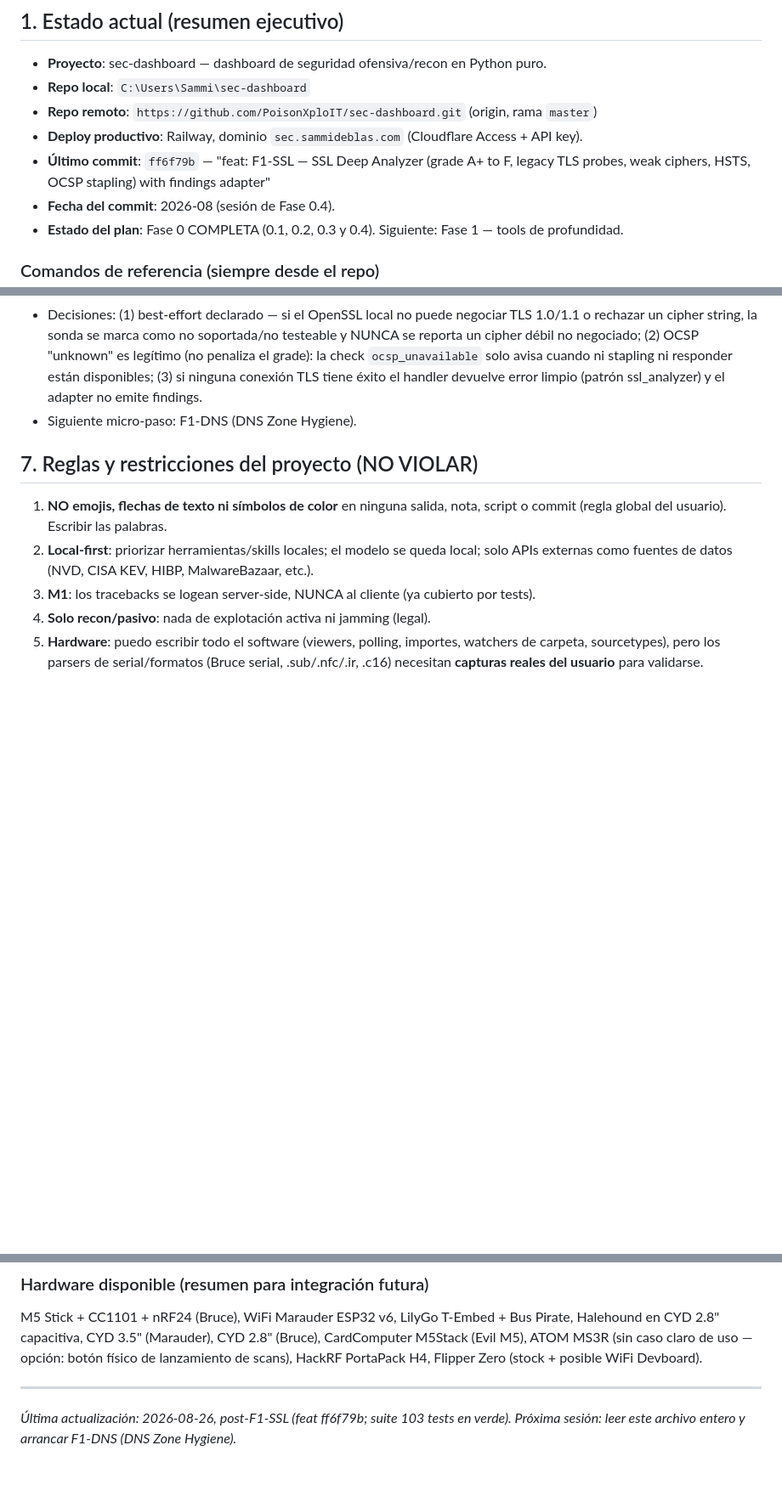
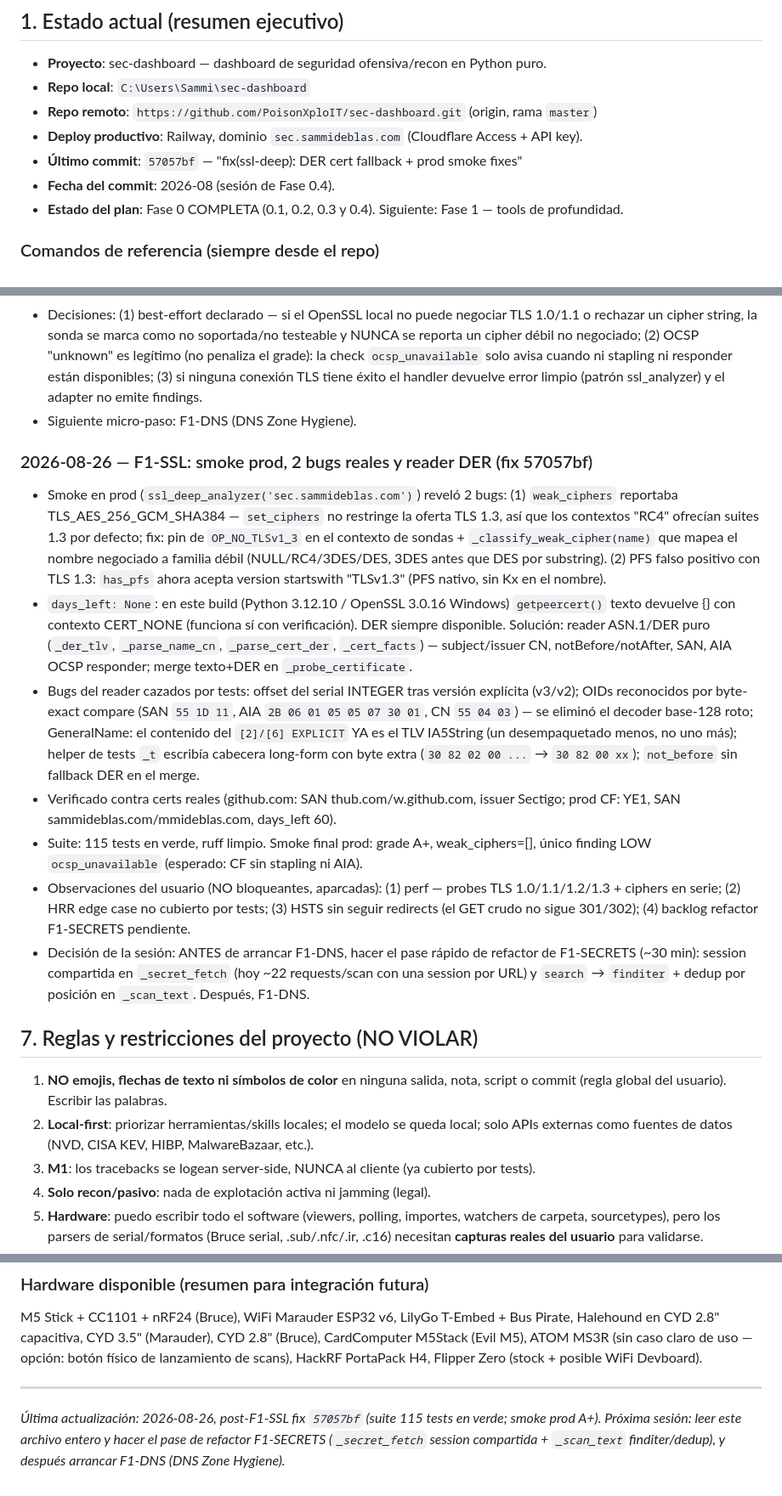
Before and after one commit to PoisonXploIT/sec-dashboard, a Markdown page: SEGUIMIENTO.md, 3 parts joined by grey strips. Shown at 85% size. GitHub-like rendering; blank space fills up the shorter version.

Commit message:
docs: SEGUIMIENTO — F1-SSL prod smoke + DER fallback (57057bf), 115 tests; next: F1-SECRETS refactor quick pass, then F1-DNS

```diff
--- a/SEGUIMIENTO.md
+++ b/SEGUIMIENTO.md
@@ -13,7 +13,7 @@
 - **Repo local**: `C:\Users\Sammi\sec-dashboard`
 - **Repo remoto**: `https://github.com/PoisonXploIT/sec-dashboard.git` (origin, rama `master`)
 - **Deploy productivo**: Railway, dominio `sec.sammideblas.com` (Cloudflare Access + API key).
-- **Último commit**: `ff6f79b` — "feat: F1-SSL — SSL Deep Analyzer (grade A+ to F, legacy TLS probes, weak ciphers, HSTS, OCSP stapling) with findings adapter"
+- **Último commit**: `57057bf` — "fix(ssl-deep): DER cert fallback + prod smoke fixes"
 - **Fecha del commit**: 2026-08 (sesión de Fase 0.4).
 - **Estado del plan**: Fase 0 COMPLETA (0.1, 0.2, 0.3 y 0.4). Siguiente: Fase 1 — tools de profundidad.
 
@@ -263,6 +263,15 @@ Convención: cada sesión añade una entrada al FINAL de la lista (la más recie
 - Decisiones: (1) best-effort declarado — si el OpenSSL local no puede negociar TLS 1.0/1.1 o rechazar un cipher string, la sonda se marca como no soportada/no testeable y NUNCA se reporta un cipher débil no negociado; (2) OCSP "unknown" es legítimo (no penaliza el grade): la check `ocsp_unavailable` solo avisa cuando ni stapling ni responder están disponibles; (3) si ninguna conexión TLS tiene éxito el handler devuelve error limpio (patrón ssl_analyzer) y el adapter no emite findings.
 - Siguiente micro-paso: F1-DNS (DNS Zone Hygiene).
 
+### 2026-08-26 — F1-SSL: smoke prod, 2 bugs reales y reader DER (fix 57057bf)
+- Smoke en prod (`ssl_deep_analyzer('sec.sammideblas.com')`) reveló 2 bugs: (1) `weak_ciphers` reportaba TLS_AES_256_GCM_SHA384 — `set_ciphers` no restringe la oferta TLS 1.3, así que los contextos "RC4" ofrecían suites 1.3 por defecto; fix: pin de `OP_NO_TLSv1_3` en el contexto de sondas + `_classify_weak_cipher(name)` que mapea el nombre negociado a familia débil (NULL/RC4/3DES/DES, 3DES antes que DES por substring). (2) PFS falso positivo con TLS 1.3: `has_pfs` ahora acepta version startswith "TLSv1.3" (PFS nativo, sin Kx en el nombre).
+- `days_left: None`: en este build (Python 3.12.10 / OpenSSL 3.0.16 Windows) `getpeercert()` texto devuelve {} con contexto CERT_NONE (funciona sí con verificación). DER siempre disponible. Solución: reader ASN.1/DER puro (`_der_tlv`, `_parse_name_cn`, `_parse_cert_der`, `_cert_facts`) — subject/issuer CN, notBefore/notAfter, SAN, AIA OCSP responder; merge texto+DER en `_probe_certificate`.
+- Bugs del reader cazados por tests: offset del serial INTEGER tras versión explícita (v3/v2); OIDs reconocidos por byte-exact compare (SAN `55 1D 11`, AIA `2B 06 01 05 05 07 30 01`, CN `55 04 03`) — se eliminó el decoder base-128 roto; GeneralName: el contenido del `[2]/[6] EXPLICIT` YA es el TLV IA5String (un desempaquetado menos, no uno más); helper de tests `_t` escribía cabecera long-form con byte extra (`30 82 02 00 ...` → `30 82 00 xx`); `not_before` sin fallback DER en el merge.
+- Verificado contra certs reales (github.com: SAN thub.com/w.github.com, issuer Sectigo; prod CF: YE1, SAN sammideblas.com/mmideblas.com, days_left 60).
+- Suite: 115 tests en verde, ruff limpio. Smoke final prod: grade A+, weak_ciphers=[], único finding LOW `ocsp_unavailable` (esperado: CF sin stapling ni AIA).
+- Observaciones del usuario (NO bloqueantes, aparcadas): (1) perf — probes TLS 1.0/1.1/1.2/1.3 + ciphers en serie; (2) HRR edge case no cubierto por tests; (3) HSTS sin seguir redirects (el GET crudo no sigue 301/302); (4) backlog refactor F1-SECRETS pendiente.
+- Decisión de la sesión: ANTES de arrancar F1-DNS, hacer el pase rápido de refactor de F1-SECRETS (~30 min): session compartida en `_secret_fetch` (hoy ~22 requests/scan con una session por URL) y `search` → `finditer` + dedup por posición en `_scan_text`. Después, F1-DNS.
+
 ## 7. Reglas y restricciones del proyecto (NO VIOLAR)
 
 1. **NO emojis, flechas de texto ni símbolos de color** en ninguna salida, nota, script o commit (regla global del usuario). Escribir las palabras.
@@ -292,4 +301,4 @@ M5 Stick + CC1101 + nRF24 (Bruce), WiFi Marauder ESP32 v6, LilyGo T-Embed + Bus
 
 ---
 
-*Última actualización: 2026-08-26, post-F1-SSL (feat ff6f79b; suite 103 tests en verde). Próxima sesión: leer este archivo entero y arrancar F1-DNS (DNS Zone Hygiene).*
+*Última actualización: 2026-08-26, post-F1-SSL fix `57057bf` (suite 115 tests en verde; smoke prod A+). Próxima sesión: leer este archivo entero y hacer el pase de refactor F1-SECRETS (`_secret_fetch` session compartida + `_scan_text` finditer/dedup), y después arrancar F1-DNS (DNS Zone Hygiene).*
```
Also changed, not shown: other parts of SEGUIMIENTO.md (+1 -1 lines).
